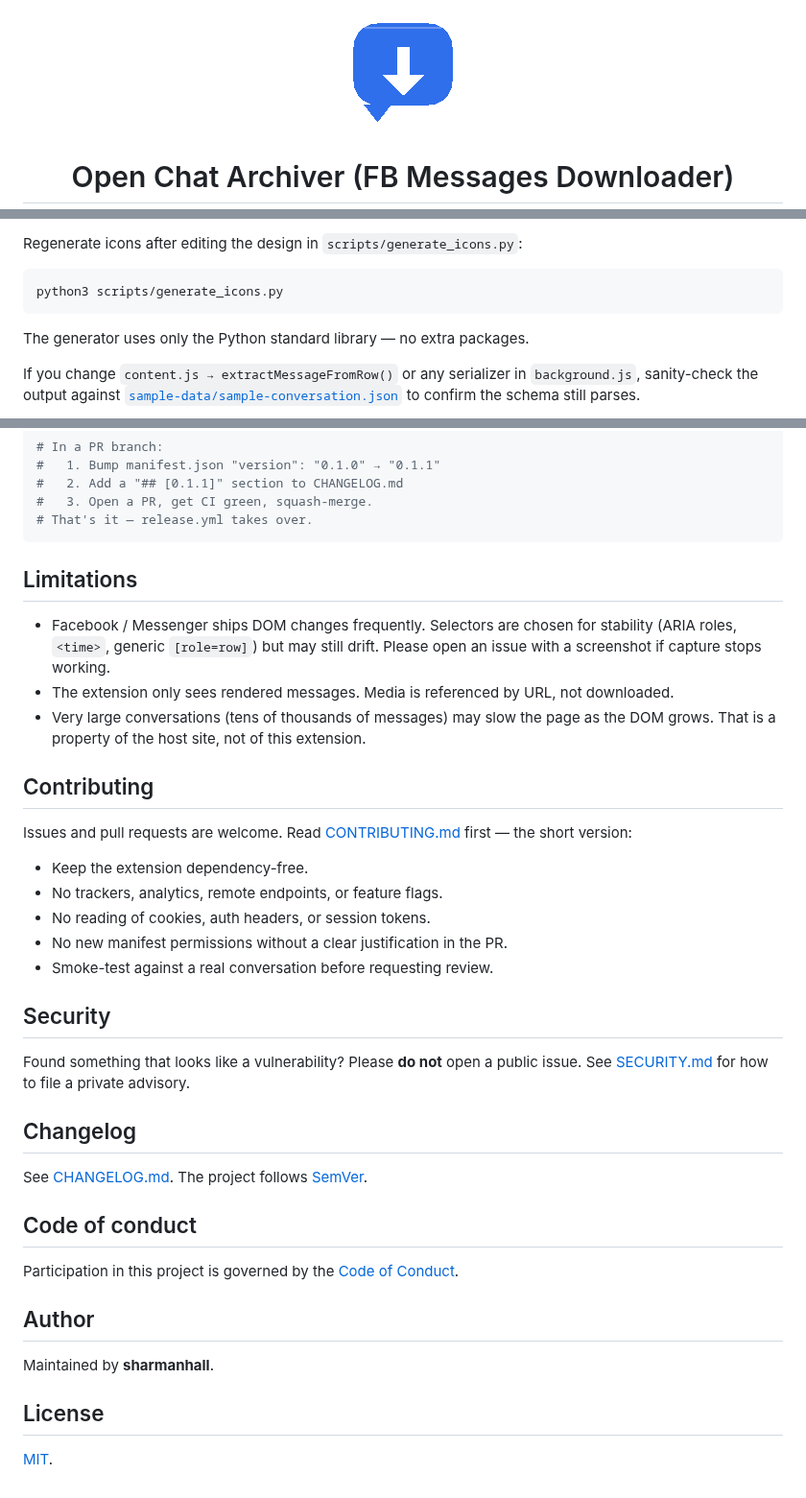
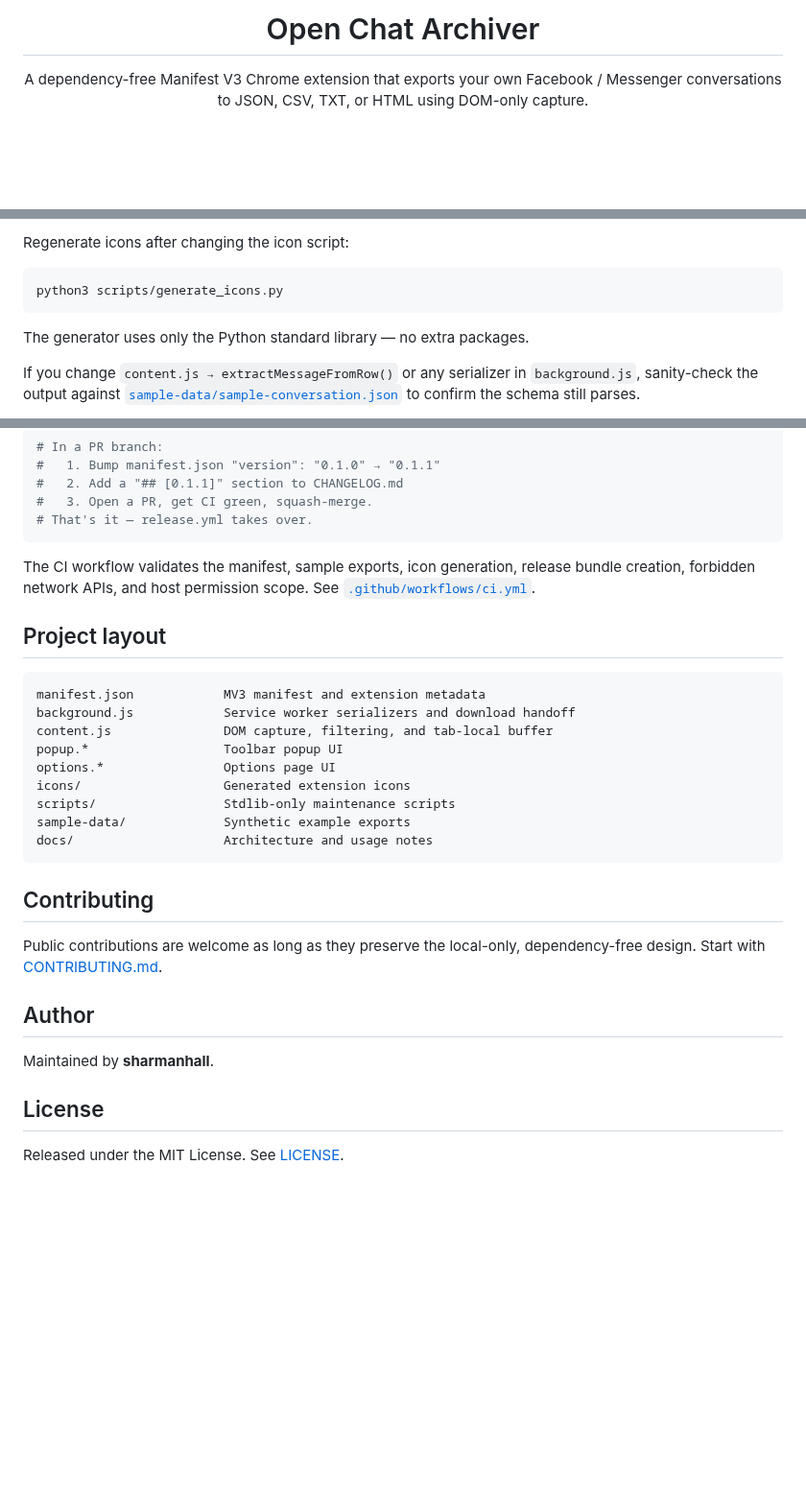
Before and after one commit to tyhallcsu/messages-saver-open-source, a Markdown page: README.md, 3 parts joined by grey strips. Shown at 96% size. Drawn GitHub-style; pictures changed too: icons/icon-128.png; blank space fills up the shorter version.

````diff
--- a/README.md
+++ b/README.md
@@ -2,5 +3,5 @@
 
-<img src="icons/icon-128.png" alt="Open Chat Archiver" width="128" height="128" />
+  <h1>Open Chat Archiver</h1>
 
-# Open Chat Archiver (FB Messages Downloader)
+  <p>A dependency-free Manifest V3 Chrome extension that exports your own Facebook / Messenger conversations to JSON, CSV, TXT, or HTML using DOM-only capture.</p>
 
@@ -184,5 +114,5 @@ There is no build step. Edit the source files and reload the extension at
 
-Regenerate icons after editing the design in `scripts/generate_icons.py`:
+Regenerate icons after changing the icon script:
 
 ```bash
 python3 scripts/generate_icons.py
@@ -232,43 +162,25 @@ the PR merges, the release publishes itself.
 # That's it — release.yml takes over.
 ```
 
-## Limitations
+The CI workflow validates the manifest, sample exports, icon generation, release bundle creation, forbidden network APIs, and host permission scope. See [`.github/workflows/ci.yml`](./.github/workflows/ci.yml).
 
-- Facebook / Messenger ships DOM changes frequently. Selectors are chosen
-  for stability (ARIA roles, `<time>`, generic `[role=row]`) but may still
-  drift. Please open an issue with a screenshot if capture stops working.
-- The extension only sees rendered messages. Media is referenced by URL,
-  not downloaded.
-- Very large conversations (tens of thousands of messages) may slow the
-  page as the DOM grows. That is a property of the host site, not of this
-  extension.
+## Project layout
+
+```text
+manifest.json            MV3 manifest and extension metadata
+background.js            Service worker serializers and download handoff
+content.js               DOM capture, filtering, and tab-local buffer
+popup.*                  Toolbar popup UI
+options.*                Options page UI
+icons/                   Generated extension icons
+scripts/                 Stdlib-only maintenance scripts
+sample-data/             Synthetic example exports
+docs/                    Architecture and usage notes
+```
 
 ## Contributing
 
-Issues and pull requests are welcome. Read [CONTRIBUTING.md](CONTRIBUTING.md)
-first — the short version:
-
-- Keep the extension dependency-free.
-- No trackers, analytics, remote endpoints, or feature flags.
-- No reading of cookies, auth headers, or session tokens.
-- No new manifest permissions without a clear justification in the PR.
-- Smoke-test against a real conversation before requesting review.
-
-## Security
-
-Found something that looks like a vulnerability? Please **do not** open a
-public issue. See [SECURITY.md](SECURITY.md) for how to file a private
-advisory.
-
-## Changelog
-
-See [CHANGELOG.md](CHANGELOG.md). The project follows
-[SemVer](https://semver.org/).
-
-## Code of conduct
-
-Participation in this project is governed by the
-[Code of Conduct](CODE_OF_CONDUCT.md).
+Public contributions are welcome as long as they preserve the local-only, dependency-free design. Start with [CONTRIBUTING.md](./CONTRIBUTING.md).
 
 ## Author
 
@@ -276,4 +188,4 @@ Maintained by **sharmanhall**.
 
 ## License
 
-[MIT](LICENSE).
+Released under the MIT License. See [LICENSE](./LICENSE).
````
Also changed, not shown: other parts of README.md (+76 -146 lines), AGENTS.md (added, +130 -0 lines), sample-data/README.md (+1 -0 lines), icons/icon-16.png, icons/icon-48.png, 10 other files.
